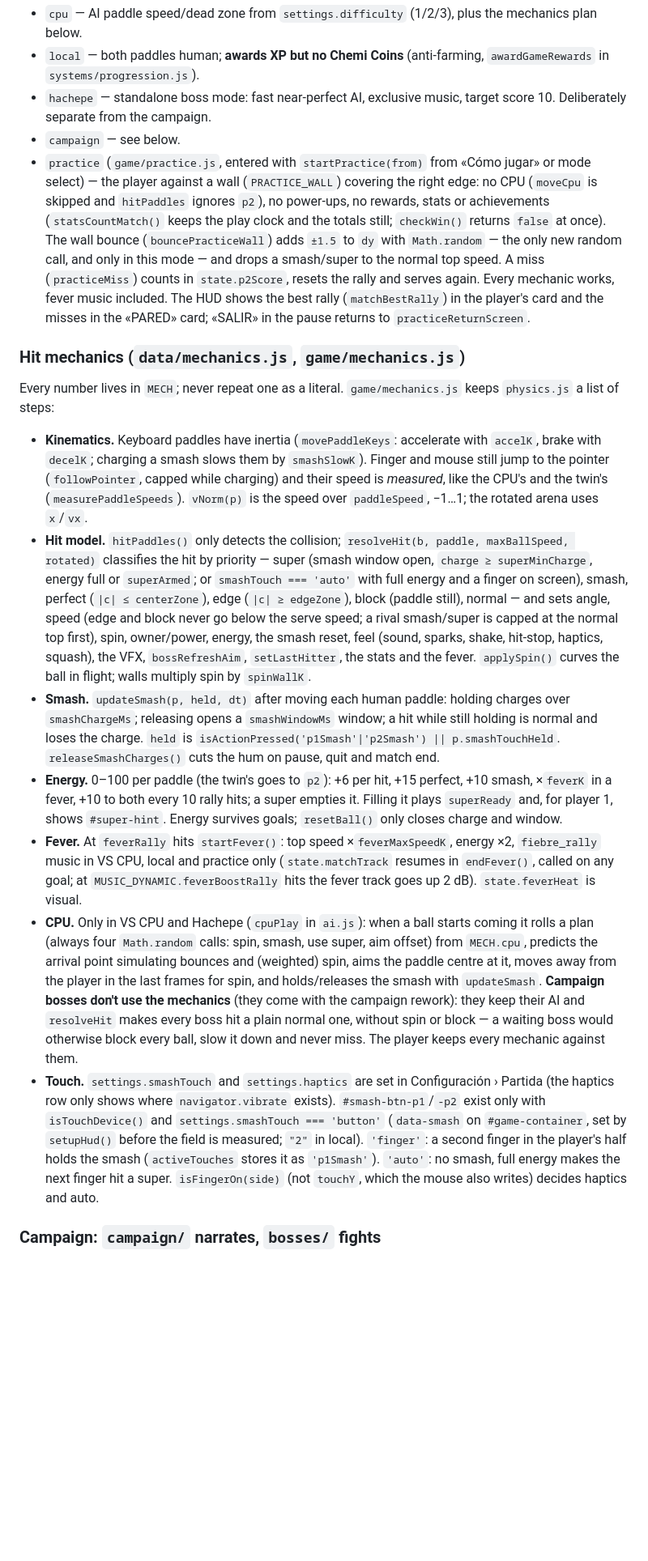
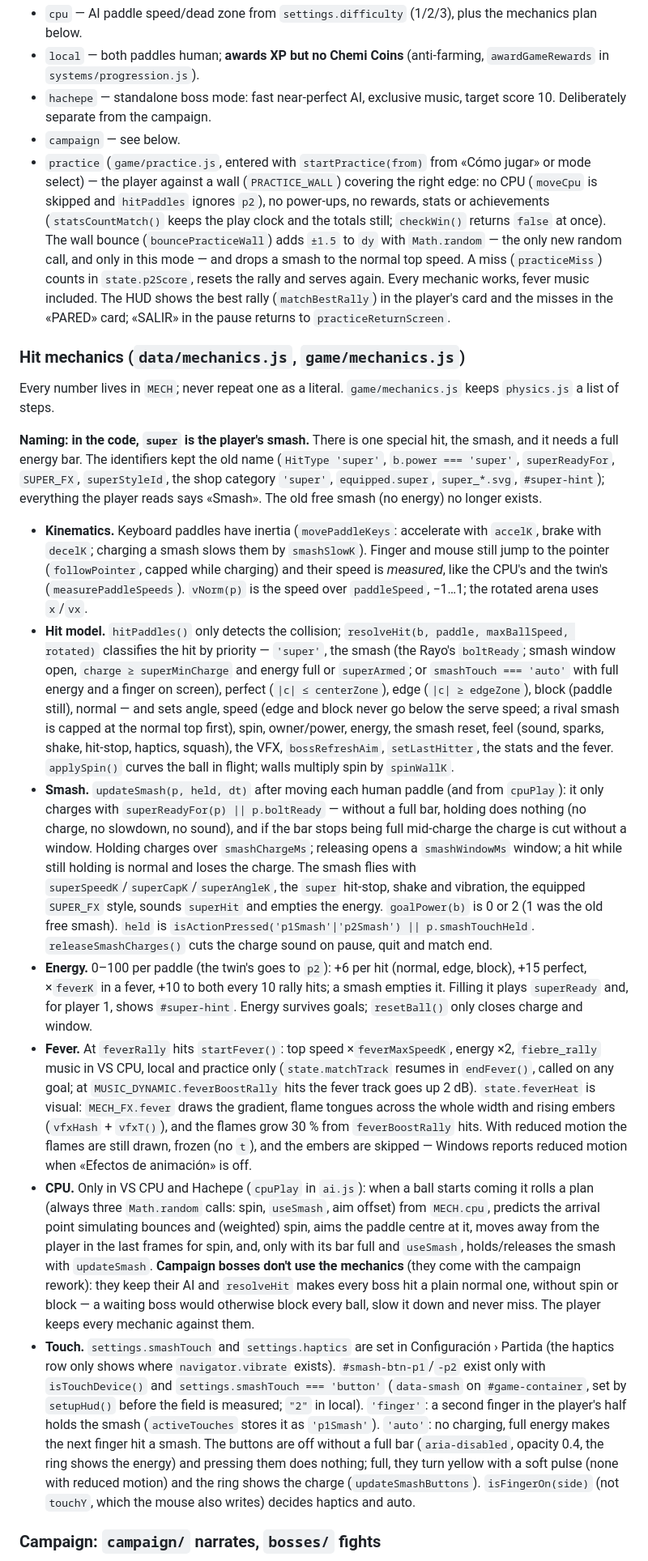
Before and after one commit to josemig2718-stack/Pong-Game, a Markdown page: CLAUDE.md, the part around one of its changes. Shown at 81% size. GitHub-like rendering; blank space fills up the shorter version.

```diff
--- a/CLAUDE.md
+++ b/CLAUDE.md
@@ -73,19 +73,22 @@ Breaking the order throws a `ReferenceError` at load and every test fails.
 - `local` — both paddles human; **awards XP but no Chemi Coins** (anti-farming, `awardGameRewards` in `systems/progression.js`).
 - `hachepe` — standalone boss mode: fast near-perfect AI, exclusive music, target score 10. Deliberately separate from the campaign.
 - `campaign` — see below.
-- `practice` (`game/practice.js`, entered with `startPractice(from)` from «Cómo jugar» or mode select) — the player against a wall (`PRACTICE_WALL`) covering the right edge: no CPU (`moveCpu` is skipped and `hitPaddles` ignores `p2`), no power-ups, no rewards, stats or achievements (`statsCountMatch()` keeps the play clock and the totals still; `checkWin()` returns `false` at once). The wall bounce (`bouncePracticeWall`) adds `±1.5` to `dy` with `Math.random` — the only new random call, and only in this mode — and drops a smash/super to the normal top speed. A miss (`practiceMiss`) counts in `state.p2Score`, resets the rally and serves again. Every mechanic works, fever music included. The HUD shows the best rally (`matchBestRally`) in the player's card and the misses in the «PARED» card; «SALIR» in the pause returns to `practiceReturnScreen`.
+- `practice` (`game/practice.js`, entered with `startPractice(from)` from «Cómo jugar» or mode select) — the player against a wall (`PRACTICE_WALL`) covering the right edge: no CPU (`moveCpu` is skipped and `hitPaddles` ignores `p2`), no power-ups, no rewards, stats or achievements (`statsCountMatch()` keeps the play clock and the totals still; `checkWin()` returns `false` at once). The wall bounce (`bouncePracticeWall`) adds `±1.5` to `dy` with `Math.random` — the only new random call, and only in this mode — and drops a smash to the normal top speed. A miss (`practiceMiss`) counts in `state.p2Score`, resets the rally and serves again. Every mechanic works, fever music included. The HUD shows the best rally (`matchBestRally`) in the player's card and the misses in the «PARED» card; «SALIR» in the pause returns to `practiceReturnScreen`.
 
 ### Hit mechanics (`data/mechanics.js`, `game/mechanics.js`)
 
-Every number lives in `MECH`; never repeat one as a literal. `game/mechanics.js` keeps `physics.js` a list of steps:
+Every number lives in `MECH`; never repeat one as a literal. `game/mechanics.js` keeps `physics.js` a list of steps.
+
+**Naming: in the code, `super` is the player's smash.** There is one special hit, the smash, and it needs a full energy bar. The identifiers kept the old name (`HitType 'super'`, `b.power === 'super'`, `superReadyFor`, `SUPER_FX`, `superStyleId`, the shop category `'super'`, `equipped.super`, `super_*.svg`, `#super-hint`); everything the player reads says «Smash». The old free smash (no energy) no longer exists.
+
 
 - **Kinematics.** Keyboard paddles have inertia (`movePaddleKeys`: accelerate with `accelK`, brake with `decelK`; charging a smash slows them by `smashSlowK`). Finger and mouse still jump to the pointer (`followPointer`, capped while charging) and their speed is *measured*, like the CPU's and the twin's (`measurePaddleSpeeds`). `vNorm(p)` is the speed over `paddleSpeed`, −1…1; the rotated arena uses `x`/`vx`.
-- **Hit model.** `hitPaddles()` only detects the collision; `resolveHit(b, paddle, maxBallSpeed, rotated)` classifies the hit by priority — super (smash window open, `charge ≥ superMinCharge`, energy full or `superArmed`; or `smashTouch === 'auto'` with full energy and a finger on screen), smash, perfect (`|c| ≤ centerZone`), edge (`|c| ≥ edgeZone`), block (paddle still), normal — and sets angle, speed (edge and block never go below the serve speed; a rival smash/super is capped at the normal top first), spin, owner/power, energy, the smash reset, feel (sound, sparks, shake, hit-stop, haptics, squash), the VFX, `bossRefreshAim`, `setLastHitter`, the stats and the fever. `applySpin()` curves the ball in flight; walls multiply spin by `spinWallK`.
-- **Smash.** `updateSmash(p, held, dt)` after moving each human paddle: holding charges over `smashChargeMs`; releasing opens a `smashWindowMs` window; a hit while still holding is normal and loses the charge. `held` is `isActionPressed('p1Smash'|'p2Smash') || p.smashTouchHeld`. `releaseSmashCharges()` cuts the hum on pause, quit and match end.
-- **Energy.** 0–100 per paddle (the twin's goes to `p2`): +6 per hit, +15 perfect, +10 smash, ×`feverK` in a fever, +10 to both every 10 rally hits; a super empties it. Filling it plays `superReady` and, for player 1, shows `#super-hint`. Energy survives goals; `resetBall()` only closes charge and window.
-- **Fever.** At `feverRally` hits `startFever()`: top speed ×`feverMaxSpeedK`, energy ×2, `fiebre_rally` music in VS CPU, local and practice only (`state.matchTrack` resumes in `endFever()`, called on any goal; at `MUSIC_DYNAMIC.feverBoostRally` hits the fever track goes up 2 dB). `state.feverHeat` is visual.
-- **CPU.** Only in VS CPU and Hachepe (`cpuPlay` in `ai.js`): when a ball starts coming it rolls a plan (always four `Math.random` calls: spin, smash, use super, aim offset) from `MECH.cpu`, predicts the arrival point simulating bounces and (weighted) spin, aims the paddle centre at it, moves away from the player in the last frames for spin, and holds/releases the smash with `updateSmash`. **Campaign bosses don't use the mechanics** (they come with the campaign rework): they keep their AI and `resolveHit` makes every boss hit a plain normal one, without spin or block — a waiting boss would otherwise block every ball, slow it down and never miss. The player keeps every mechanic against them.
-- **Touch.** `settings.smashTouch` and `settings.haptics` are set in Configuración › Partida (the haptics row only shows where `navigator.vibrate` exists). `#smash-btn-p1`/`-p2` exist only with `isTouchDevice()` and `settings.smashTouch === 'button'` (`data-smash` on `#game-container`, set by `setupHud()` before the field is measured; `"2"` in local). `'finger'`: a second finger in the player's half holds the smash (`activeTouches` stores it as `'p1Smash'`). `'auto'`: no smash, full energy makes the next finger hit a super. `isFingerOn(side)` (not `touchY`, which the mouse also writes) decides haptics and auto.
+- **Hit model.** `hitPaddles()` only detects the collision; `resolveHit(b, paddle, maxBallSpeed, rotated)` classifies the hit by priority — `'super'`, the smash (the Rayo's `boltReady`; smash window open, `charge ≥ superMinCharge` and energy full or `superArmed`; or `smashTouch === 'auto'` with full energy and a finger on screen), perfect (`|c| ≤ centerZone`), edge (`|c| ≥ edgeZone`), block (paddle still), normal — and sets angle, speed (edge and block never go below the serve speed; a rival smash is capped at the normal top first), spin, owner/power, energy, the smash reset, feel (sound, sparks, shake, hit-stop, haptics, squash), the VFX, `bossRefreshAim`, `setLastHitter`, the stats and the fever. `applySpin()` curves the ball in flight; walls multiply spin by `spinWallK`.
+- **Smash.** `updateSmash(p, held, dt)` after moving each human paddle (and from `cpuPlay`): it only charges with `superReadyFor(p) || p.boltReady` — without a full bar, holding does nothing (no charge, no slowdown, no sound), and if the bar stops being full mid-charge the charge is cut without a window. Holding charges over `smashChargeMs`; releasing opens a `smashWindowMs` window; a hit while still holding is normal and loses the charge. The smash flies with `superSpeedK`/`superCapK`/`superAngleK`, the `super` hit-stop, shake and vibration, the equipped `SUPER_FX` style, sounds `superHit` and empties the energy. `goalPower(b)` is 0 or 2 (1 was the old free smash). `held` is `isActionPressed('p1Smash'|'p2Smash') || p.smashTouchHeld`. `releaseSmashCharges()` cuts the charge sound on pause, quit and match end.
+- **Energy.** 0–100 per paddle (the twin's goes to `p2`): +6 per hit (normal, edge, block), +15 perfect, ×`feverK` in a fever, +10 to both every 10 rally hits; a smash empties it. Filling it plays `superReady` and, for player 1, shows `#super-hint`. Energy survives goals; `resetBall()` only closes charge and window.
+- **Fever.** At `feverRally` hits `startFever()`: top speed ×`feverMaxSpeedK`, energy ×2, `fiebre_rally` music in VS CPU, local and practice only (`state.matchTrack` resumes in `endFever()`, called on any goal; at `MUSIC_DYNAMIC.feverBoostRally` hits the fever track goes up 2 dB). `state.feverHeat` is visual: `MECH_FX.fever` draws the gradient, flame tongues across the whole width and rising embers (`vfxHash` + `vfxT()`), and the flames grow 30 % from `feverBoostRally` hits. With reduced motion the flames are still drawn, frozen (no `t`), and the embers are skipped — Windows reports reduced motion when «Efectos de animación» is off.
+- **CPU.** Only in VS CPU and Hachepe (`cpuPlay` in `ai.js`): when a ball starts coming it rolls a plan (always three `Math.random` calls: spin, `useSmash`, aim offset) from `MECH.cpu`, predicts the arrival point simulating bounces and (weighted) spin, aims the paddle centre at it, moves away from the player in the last frames for spin, and, only with its bar full and `useSmash`, holds/releases the smash with `updateSmash`. **Campaign bosses don't use the mechanics** (they come with the campaign rework): they keep their AI and `resolveHit` makes every boss hit a plain normal one, without spin or block — a waiting boss would otherwise block every ball, slow it down and never miss. The player keeps every mechanic against them.
+- **Touch.** `settings.smashTouch` and `settings.haptics` are set in Configuración › Partida (the haptics row only shows where `navigator.vibrate` exists). `#smash-btn-p1`/`-p2` exist only with `isTouchDevice()` and `settings.smashTouch === 'button'` (`data-smash` on `#game-container`, set by `setupHud()` before the field is measured; `"2"` in local). `'finger'`: a second finger in the player's half holds the smash (`activeTouches` stores it as `'p1Smash'`). `'auto'`: no charging, full energy makes the next finger hit a smash. The buttons are off without a full bar (`aria-disabled`, opacity 0.4, the ring shows the energy) and pressing them does nothing; full, they turn yellow with a soft pulse (none with reduced motion) and the ring shows the charge (`updateSmashButtons`). `isFingerOn(side)` (not `touchY`, which the mouse also writes) decides haptics and auto.
 
 ### Campaign: `campaign/` narrates, `bosses/` fights
 
```
Also changed, not shown: other parts of CLAUDE.md (+10 -10 lines).
